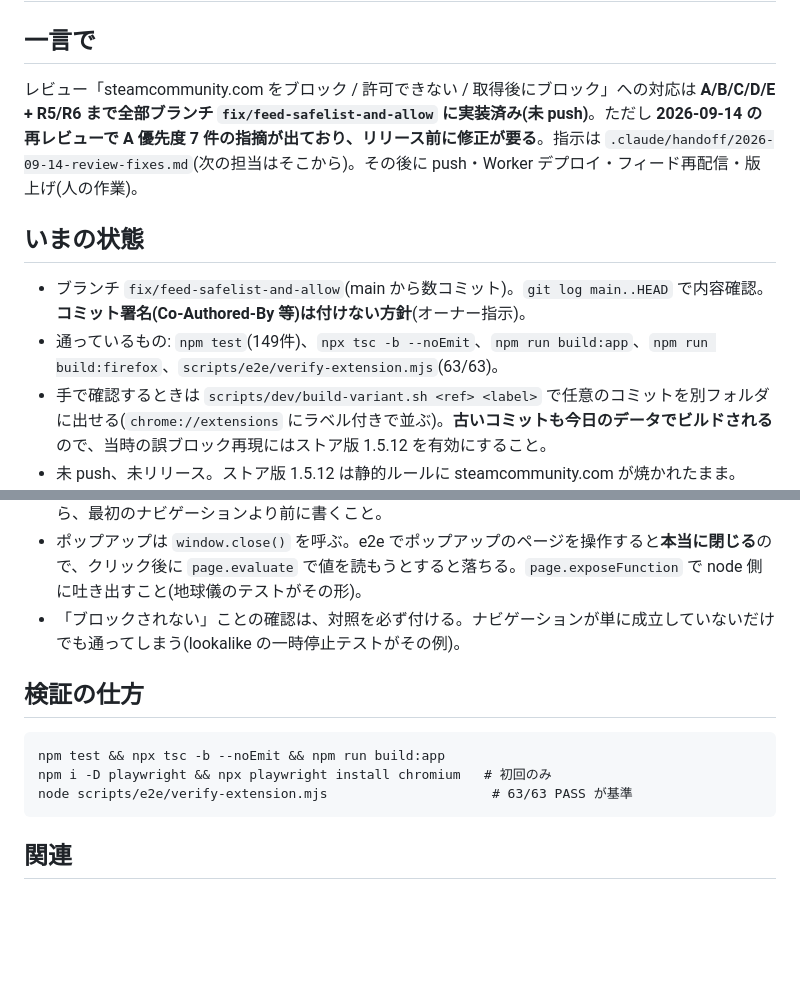
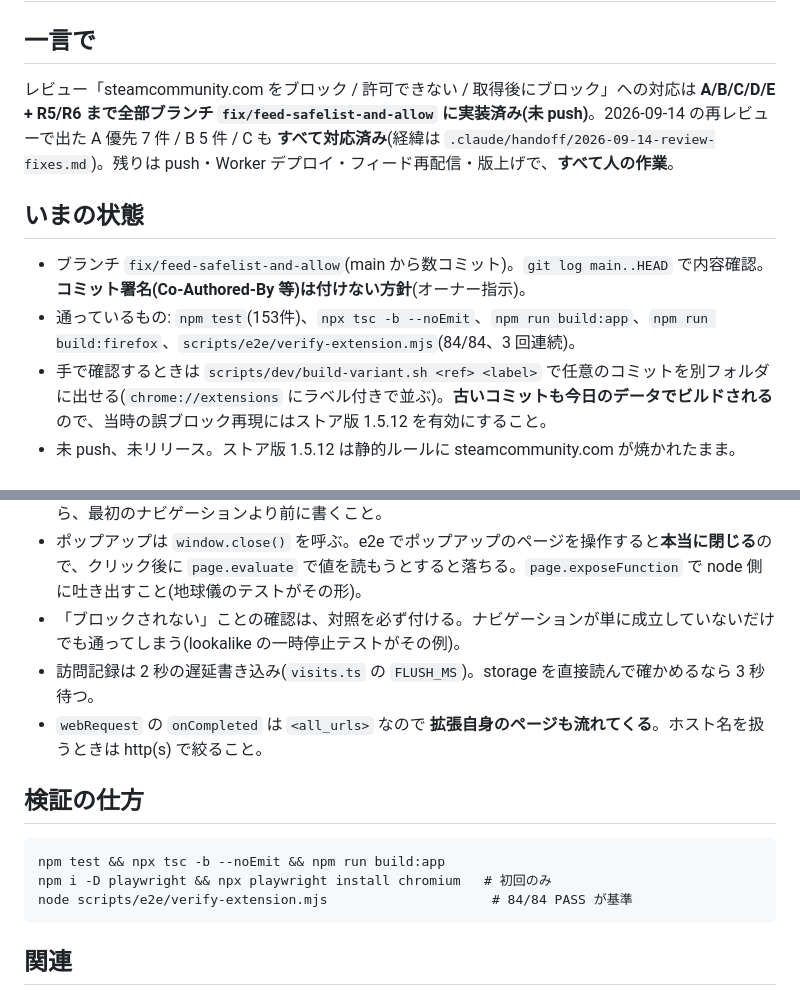
Before and after one commit to krystasis/zevr-guard, a Markdown page: .claude/handoff/2026-09-14-feed-quality.md, 2 parts joined by grey strips. GitHub-like rendering; blank space fills up the shorter version.

````diff
--- a/.claude/handoff/2026-09-14-feed-quality.md
+++ b/.claude/handoff/2026-09-14-feed-quality.md
@@ -1,11 +1,11 @@
 # 引き継ぎ: ストアレビュー対応(steamcommunity.com 誤ブロック)— 2026-09-14
 
 ## 一言で
-レビュー「steamcommunity.com をブロック / 許可できない / 取得後にブロック」への対応は **A/B/C/D/E + R5/R6 まで全部ブランチ `fix/feed-safelist-and-allow` に実装済み(未 push)**。ただし **2026-09-14 の再レビューで A 優先度 7 件の指摘が出ており、リリース前に修正が要る**。指示は `.claude/handoff/2026-09-14-review-fixes.md`(次の担当はそこから)。その後に push・Worker デプロイ・フィード再配信・版上げ(人の作業)。
+レビュー「steamcommunity.com をブロック / 許可できない / 取得後にブロック」への対応は **A/B/C/D/E + R5/R6 まで全部ブランチ `fix/feed-safelist-and-allow` に実装済み(未 push)**。2026-09-14 の再レビューで出た A 優先 7 件 / B 5 件 / C も **すべて対応済み**(経緯は `.claude/handoff/2026-09-14-review-fixes.md`)。残りは push・Worker デプロイ・フィード再配信・版上げで、**すべて人の作業**。
 
 ## いまの状態
 - ブランチ `fix/feed-safelist-and-allow`(main から数コミット)。`git log main..HEAD` で内容確認。**コミット署名(Co-Authored-By 等)は付けない方針**(オーナー指示)。
-- 通っているもの: `npm test`(149件)、`npx tsc -b --noEmit`、`npm run build:app`、`npm run build:firefox`、`scripts/e2e/verify-extension.mjs`(63/63)。
+- 通っているもの: `npm test`(153件)、`npx tsc -b --noEmit`、`npm run build:app`、`npm run build:firefox`、`scripts/e2e/verify-extension.mjs`(84/84、3 回連続)。
 - 手で確認するときは `scripts/dev/build-variant.sh <ref> <label>` で任意のコミットを別フォルダに出せる(`chrome://extensions` にラベル付きで並ぶ)。**古いコミットも今日のデータでビルドされる**ので、当時の誤ブロック再現にはストア版 1.5.12 を有効にすること。
 - 未 push、未リリース。ストア版 1.5.12 は静的ルールに steamcommunity.com が焼かれたまま。**1.5.13 が届くまで利用者側は直らない**。
 - ストアレビューへの返信は済み(「早急に除外します」「次のバージョンで」)。約束した内容はすべて実装済みで、あとは配信するだけ。
@@ -37,12 +37,14 @@
 - 訪問履歴(`visits.ts`)はモジュール内にキャッシュを持つ。e2e で `zg.seenExactHosts` を仕込むなら、最初のナビゲーションより前に書くこと。
 - ポップアップは `window.close()` を呼ぶ。e2e でポップアップのページを操作すると**本当に閉じる**ので、クリック後に `page.evaluate` で値を読もうとすると落ちる。`page.exposeFunction` で node 側に吐き出すこと(地球儀のテストがその形)。
 - 「ブロックされない」ことの確認は、対照を必ず付ける。ナビゲーションが単に成立していないだけでも通ってしまう(lookalike の一時停止テストがその例)。
+- 訪問記録は 2 秒の遅延書き込み(`visits.ts` の `FLUSH_MS`)。storage を直接読んで確かめるなら 3 秒待つ。
+- `webRequest` の `onCompleted` は `<all_urls>` なので **拡張自身のページも流れてくる**。ホスト名を扱うときは http(s) で絞ること。
 
 ## 検証の仕方
 ```
 npm test && npx tsc -b --noEmit && npm run build:app
 npm i -D playwright && npx playwright install chromium   # 初回のみ
-node scripts/e2e/verify-extension.mjs                     # 63/63 PASS が基準
+node scripts/e2e/verify-extension.mjs                     # 84/84 PASS が基準
 ```
 
 ## 関連
````
Also changed, not shown: .claude/handoff/2026-09-14-review-fixes.md (+7 -1 lines).
